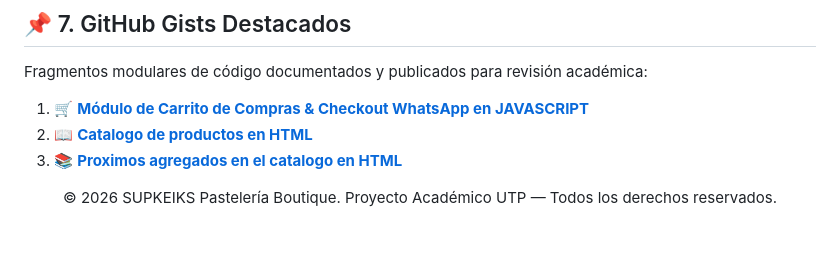
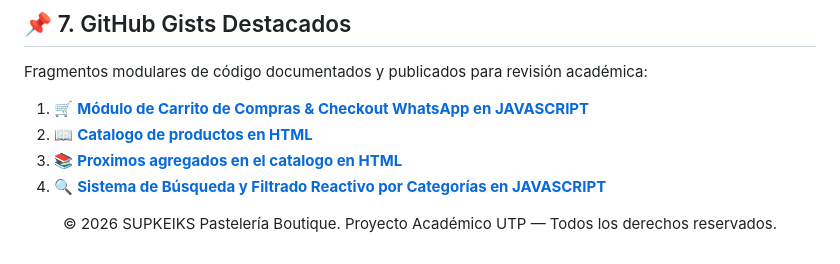
Before and after one commit to Jynsane/PROYECTO-HERRAMIENTAS-DESARROLLO, a Markdown page: README.md, the part around the change. Rendered like a GitHub page.

Commit message:
docs: agregar Gist de busqueda y filtrado reactivo al README

```diff
--- a/README.md
+++ b/README.md
@@ -142,6 +142,7 @@ Fragmentos modulares de código documentados y publicados para revisión académ
 1. 🛒 [**Módulo de Carrito de Compras & Checkout WhatsApp en JAVASCRIPT**](https://gist.github.com/Jynsane/5c8e6f5ac08e92b03fabc8c421e06cfb)
 2. 📖 [**Catalogo de productos en HTML**](https://gist.github.com/Seeth77/370a18e9e54732dcfaf08b0e815b2a20)
 3. 📚 [**Proximos agregados en el catalogo en HTML**](https://gist.github.com/Seeth77/b53caa15356503071c7dfc4e9abbf4d5)
+4. 🔍 [**Sistema de Búsqueda y Filtrado Reactivo por Categorías en JAVASCRIPT**](https://gist.github.com/Jynsane/55f05d7e697485d1ed48a0fc00edfc96)
 
 <div align="center">
   <p>&copy; 2026 SUPKEIKS Pastelería Boutique. Proyecto Académico UTP — Todos los derechos reservados.</p>
```
